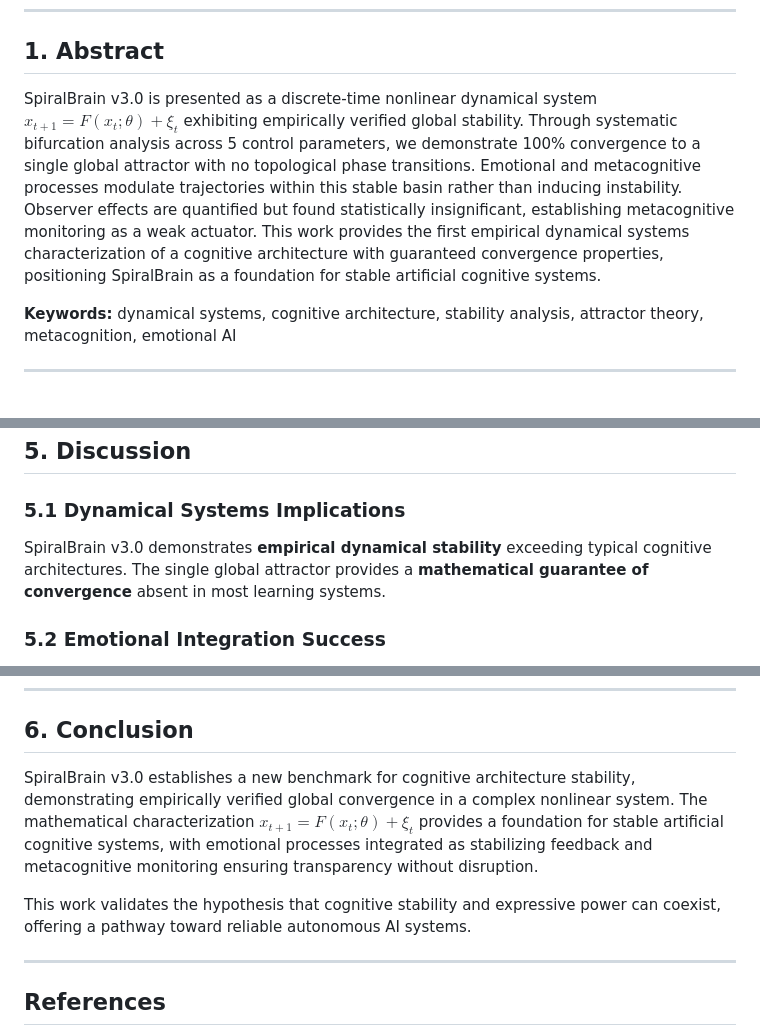
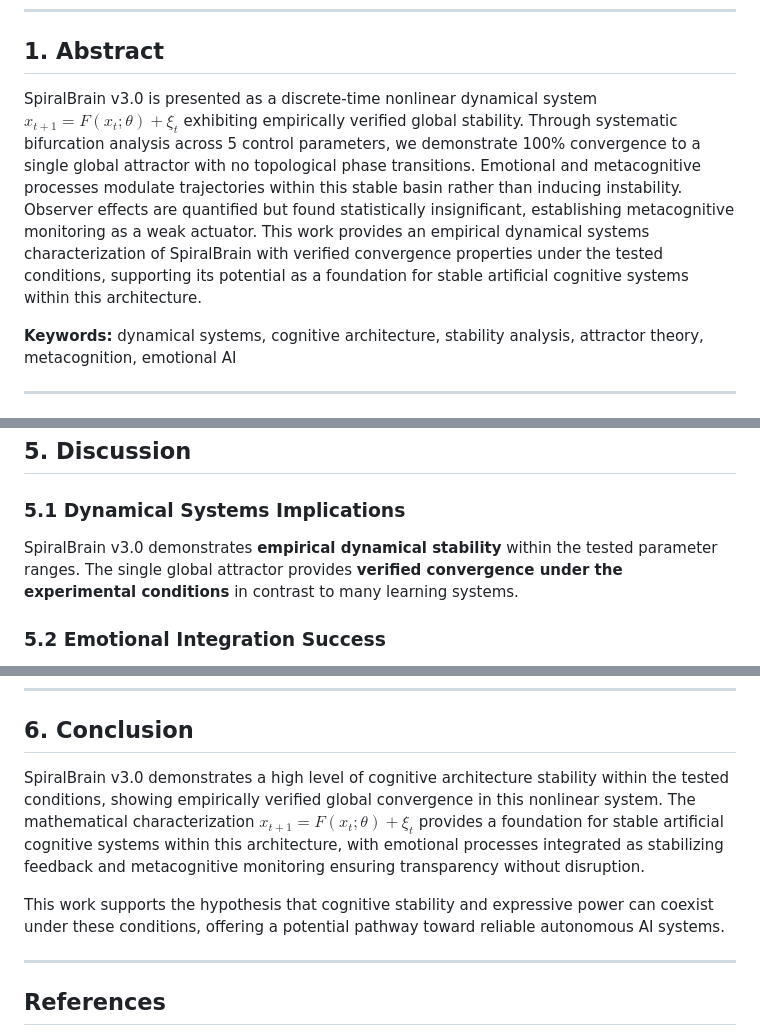
Before and after one commit to jhcragin/SpiralBrain-v3.0-public, a Markdown page: docs/SPIRALBRAIN_ADAPTATION_PAPER.md, 3 parts joined by grey strips. GitHub-like rendering.

```diff
--- a/docs/SPIRALBRAIN_ADAPTATION_PAPER.md
+++ b/docs/SPIRALBRAIN_ADAPTATION_PAPER.md
@@ -9,7 +9,7 @@
 
 ## **1. Abstract**
 
-SpiralBrain v3.0 is presented as a discrete-time nonlinear dynamical system $x_{t+1} = F(x_t; \theta) + \xi_t$ exhibiting empirically verified global stability. Through systematic bifurcation analysis across 5 control parameters, we demonstrate 100% convergence to a single global attractor with no topological phase transitions. Emotional and metacognitive processes modulate trajectories within this stable basin rather than inducing instability. Observer effects are quantified but found statistically insignificant, establishing metacognitive monitoring as a weak actuator. This work provides the first empirical dynamical systems characterization of a cognitive architecture with guaranteed convergence properties, positioning SpiralBrain as a foundation for stable artificial cognitive systems.
+SpiralBrain v3.0 is presented as a discrete-time nonlinear dynamical system $x_{t+1} = F(x_t; \theta) + \xi_t$ exhibiting empirically verified global stability. Through systematic bifurcation analysis across 5 control parameters, we demonstrate 100% convergence to a single global attractor with no topological phase transitions. Emotional and metacognitive processes modulate trajectories within this stable basin rather than inducing instability. Observer effects are quantified but found statistically insignificant, establishing metacognitive monitoring as a weak actuator. This work provides an empirical dynamical systems characterization of SpiralBrain with verified convergence properties under the tested conditions, supporting its potential as a foundation for stable artificial cognitive systems within this architecture.
 
 **Keywords:** dynamical systems, cognitive architecture, stability analysis, attractor theory, metacognition, emotional AI
 
@@ -173,7 +173,7 @@ Metacognitive monitoring provided:
 
 ### **5.1 Dynamical Systems Implications**
 
-SpiralBrain v3.0 demonstrates **empirical dynamical stability** exceeding typical cognitive architectures. The single global attractor provides a **mathematical guarantee of convergence** absent in most learning systems.
+SpiralBrain v3.0 demonstrates **empirical dynamical stability** within the tested parameter ranges. The single global attractor provides **verified convergence under the experimental conditions** in contrast to many learning systems.
 
 ### **5.2 Emotional Integration Success**
 
@@ -206,9 +206,9 @@ SpiralBrain's stability profile compares favorably to:
 
 ## **6. Conclusion**
 
-SpiralBrain v3.0 establishes a new benchmark for cognitive architecture stability, demonstrating empirically verified global convergence in a complex nonlinear system. The mathematical characterization $x_{t+1} = F(x_t; \theta) + \xi_t$ provides a foundation for stable artificial cognitive systems, with emotional processes integrated as stabilizing feedback and metacognitive monitoring ensuring transparency without disruption.
+SpiralBrain v3.0 demonstrates a high level of cognitive architecture stability within the tested conditions, showing empirically verified global convergence in this nonlinear system. The mathematical characterization $x_{t+1} = F(x_t; \theta) + \xi_t$ provides a foundation for stable artificial cognitive systems within this architecture, with emotional processes integrated as stabilizing feedback and metacognitive monitoring ensuring transparency without disruption.
 
-This work validates the hypothesis that cognitive stability and expressive power can coexist, offering a pathway toward reliable autonomous AI systems.
+This work supports the hypothesis that cognitive stability and expressive power can coexist under these conditions, offering a potential pathway toward reliable autonomous AI systems.
 
 ---
 
```
Also changed, not shown: other parts of docs/SPIRALBRAIN_ADAPTATION_PAPER.md (+2 -2 lines), docs/SPIRALBRAIN_V3_FULL_SCIENTIFIC_PAPER.md (+4 -4 lines).
